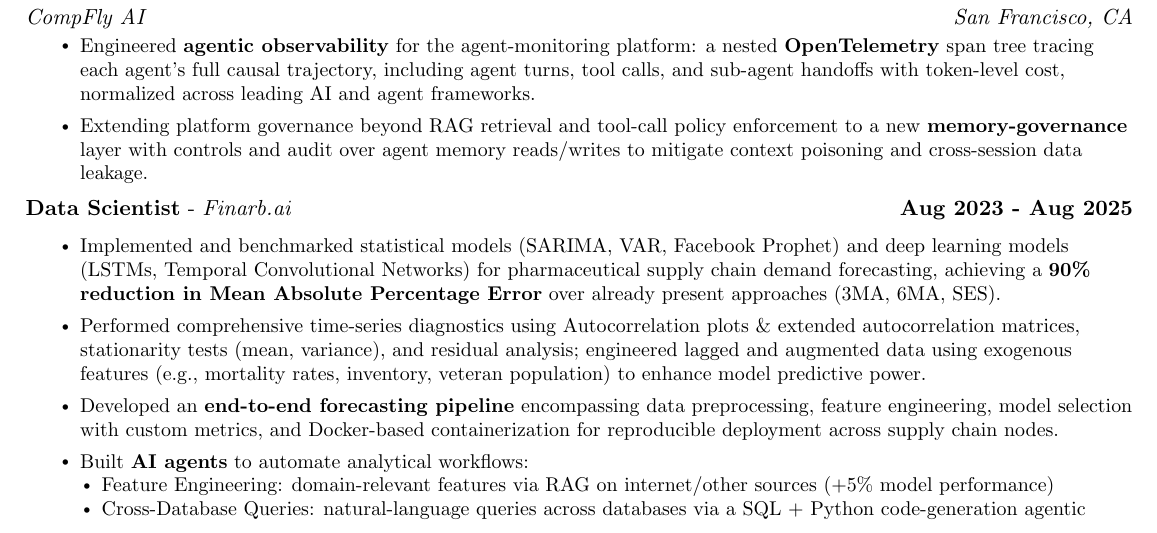
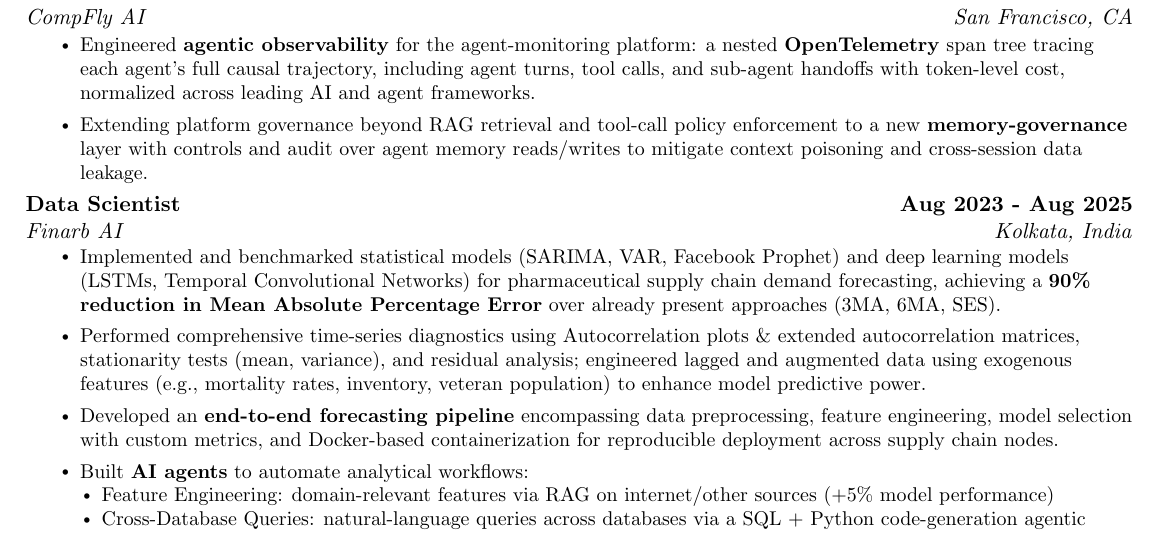
Before and after one commit to Vedant2100/resume, a LaTeX document (main.tex): part of the page, cut so that both start at the same text. Compiled offline with pdfLaTeX.

Commit message:
Standardize Data Scientist heading format to match Research Intern and add location

```diff
--- a/main.tex
+++ b/main.tex
@@ -161,7 +161,10 @@
 \resumeItem{Extending platform governance beyond RAG retrieval and tool-call policy enforcement to a new \textbf{memory-governance} layer with controls and audit over agent memory reads/writes to mitigate context poisoning and cross-session data leakage.}
 \resumeItemListEnd
 \vspace{2pt}
-\textbf{Data Scientist} - \textit{Finarb.ai}\hfill \textbf{Aug 2023 - Aug 2025}\\
+\noindent\begin{tabular*}{\textwidth}{@{\extracolsep{\fill}} l r}
+  \textbf{Data Scientist} & \textbf{Aug 2023 - Aug 2025} \\
+  \textit{Finarb AI} & \textit{Kolkata, India} \\
+\end{tabular*}\vspace{-7pt}
 
 \vspace{-5pt}
 \resumeItemListStart
```
